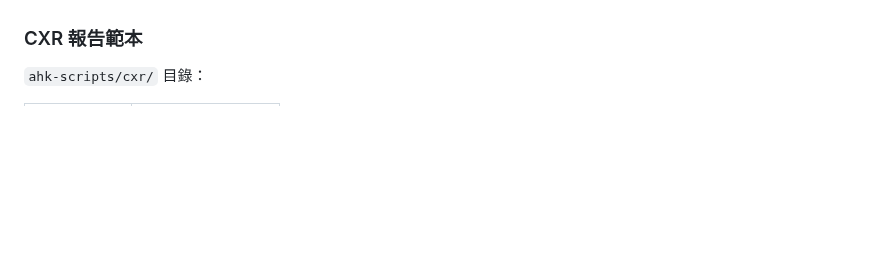
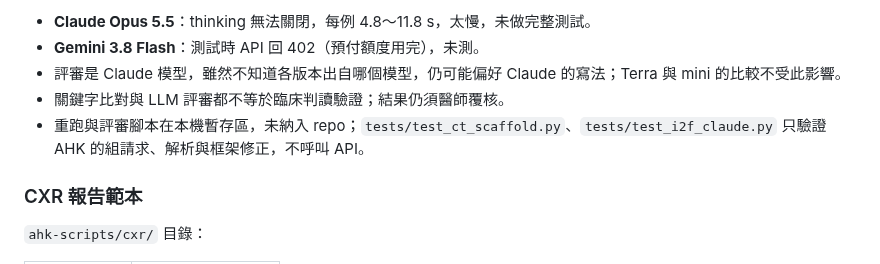
Before and after one commit to jieyu166/rad-workflow, a Markdown page: README.md, the part around one of its changes. Drawn GitHub-style; blank space fills up the shorter version.

```diff
--- a/README.md
+++ b/README.md
@@ -72,3 +131,8 @@ python -m unittest discover -s tests -p "test_usai_*.py"
+- **Claude Opus 5.5**：thinking 無法關閉，每例 4.8～11.8 s，太慢，未做完整測試。
+- **Gemini 3.8 Flash**：測試時 API 回 402（預付額度用完），未測。
+- 評審是 Claude 模型，雖然不知道各版本出自哪個模型，仍可能偏好 Claude 的寫法；Terra 與 mini 的比較不受此影響。
+- 關鍵字比對與 LLM 評審都不等於臨床判讀驗證；結果仍須醫師覆核。
+- 重跑與評審腳本在本機暫存區，未納入 repo；`tests/test_ct_scaffold.py`、`tests/test_i2f_claude.py` 只驗證 AHK 的組請求、解析與框架修正，不呼叫 API。
 
 ### CXR 報告範本
 
```
Also changed, not shown: other parts of README.md (+59 -0 lines).
